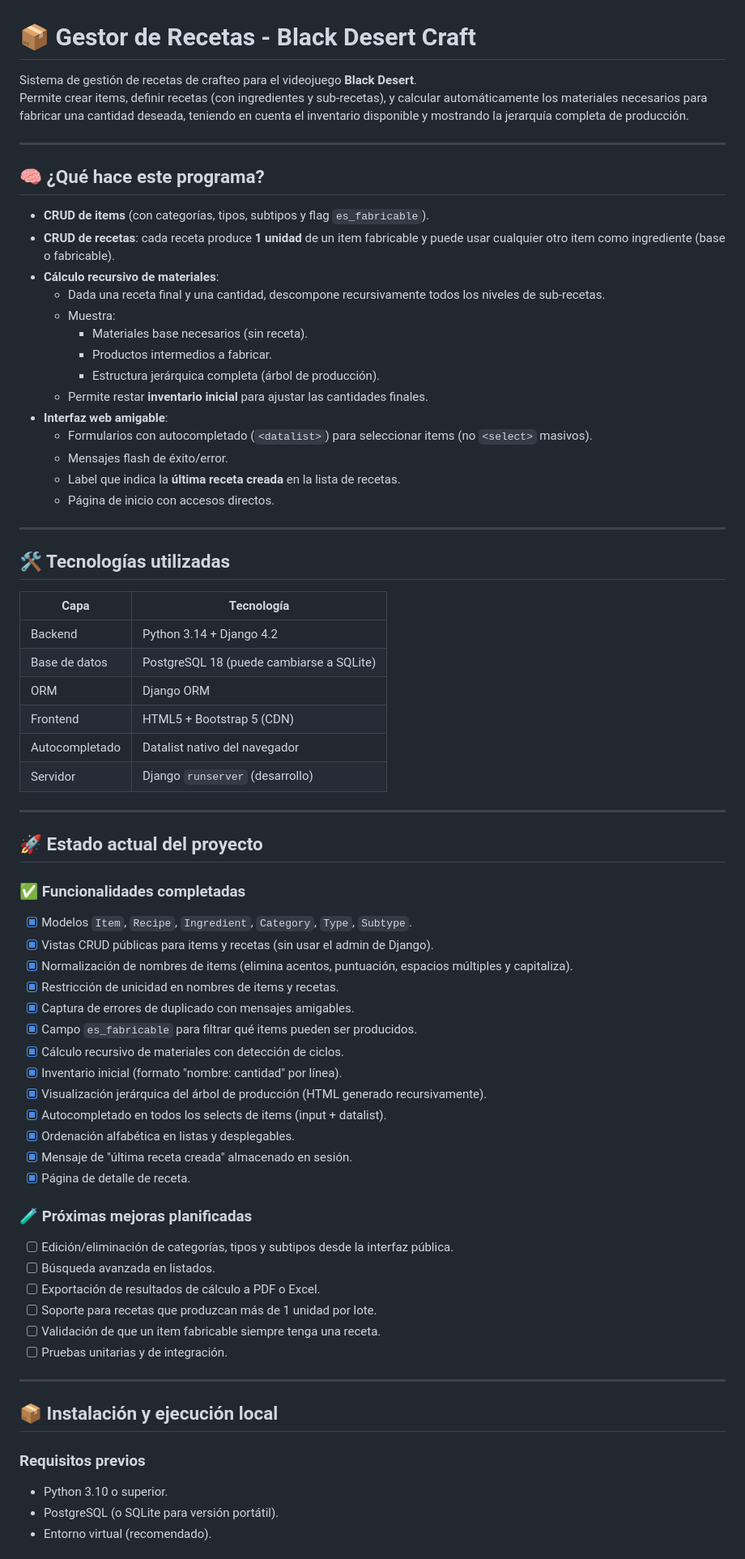
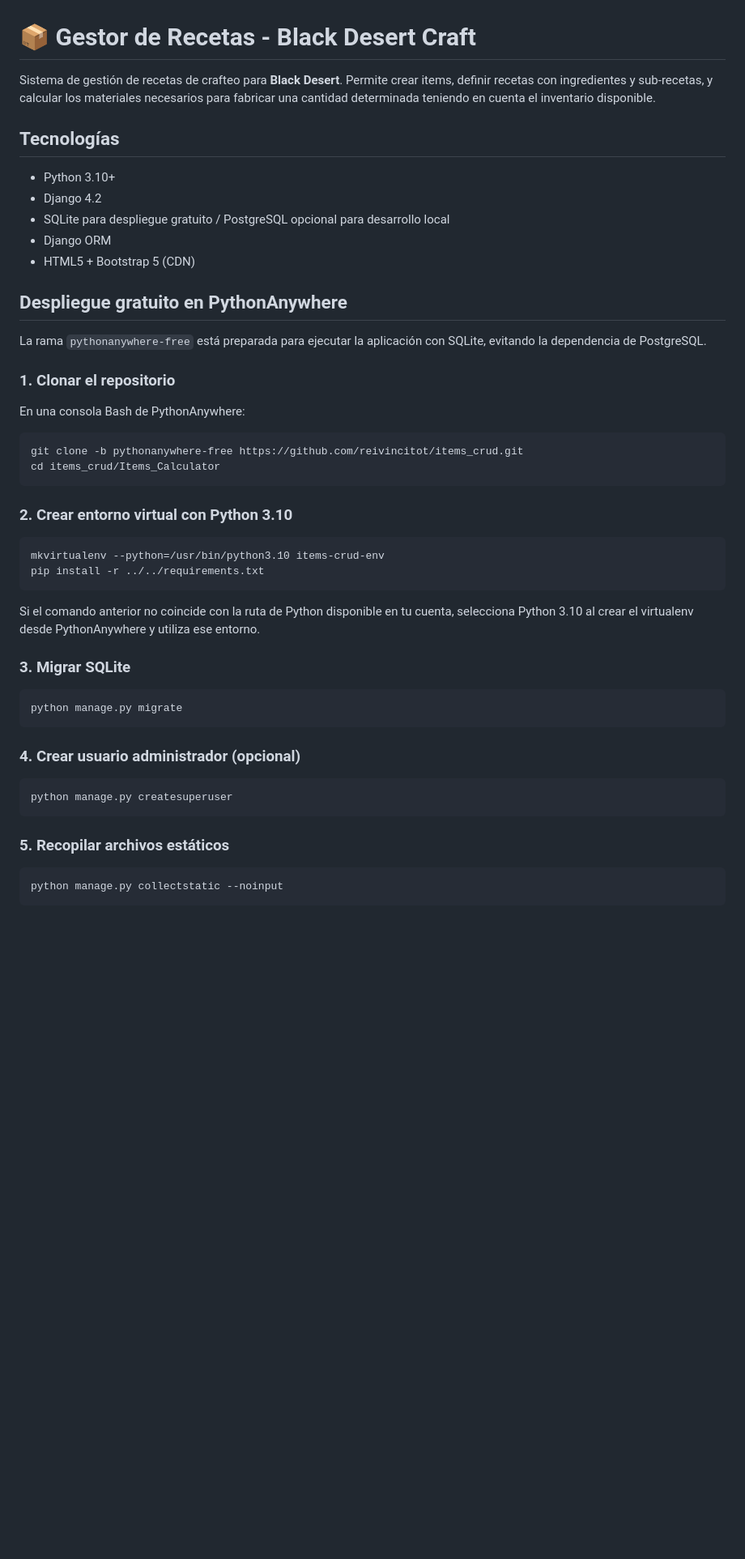
Before and after one commit to reivincitot/items_crud, a Markdown page: README.md, the part around one of its changes. Shown at 81% size. Drawn GitHub-style; blank space fills up the shorter version.

Commit message:
Document PythonAnywhere deployment

````diff
--- a/README.md
+++ b/README.md
@@ -1,76 +1,52 @@
 # 📦 Gestor de Recetas - Black Desert Craft
 
-Sistema de gestión de recetas de crafteo para el videojuego **Black Desert**.
-Permite crear items, definir recetas (con ingredientes y sub-recetas), y calcular automáticamente los materiales necesarios para fabricar una cantidad deseada, teniendo en cuenta el inventario disponible y mostrando la jerarquía completa de producción.
+Sistema de gestión de recetas de crafteo para **Black Desert**. Permite crear items, definir recetas con ingredientes y sub-recetas, y calcular los materiales necesarios para fabricar una cantidad determinada teniendo en cuenta el inventario disponible.
 
----
+## Tecnologías
 
-## 🧠 ¿Qué hace este programa?
+- Python 3.10+
+- Django 4.2
+- SQLite para despliegue gratuito / PostgreSQL opcional para desarrollo local
+- Django ORM
+- HTML5 + Bootstrap 5 (CDN)
 
-- **CRUD de items** (con categorías, tipos, subtipos y flag `es_fabricable`).
-- **CRUD de recetas**: cada receta produce **1 unidad** de un item fabricable y puede usar cualquier otro item como ingrediente (base o fabricable).
-- **Cálculo recursivo de materiales**:
-  - Dada una receta final y una cantidad, descompone recursivamente todos los niveles de sub‑recetas.
-  - Muestra:
-    - Materiales base necesarios (sin receta).
-    - Productos intermedios a fabricar.
-    - Estructura jerárquica completa (árbol de producción).
-  - Permite restar **inventario inicial** para ajustar las cantidades finales.
-- **Interfaz web amigable**:
-  - Formularios con autocompletado (`<datalist>`) para seleccionar items (no `<select>` masivos).
-  - Mensajes flash de éxito/error.
-  - Label que indica la **última receta creada** en la lista de recetas.
-  - Página de inicio con accesos directos.
+## Despliegue gratuito en PythonAnywhere
 
----
+La rama `pythonanywhere-free` está preparada para ejecutar la aplicación con SQLite, evitando la dependencia de PostgreSQL.
 
-## 🛠️ Tecnologías utilizadas
+### 1. Clonar el repositorio
 
-| Capa          | Tecnología                                        |
-|---------------|---------------------------------------------------|
-| Backend       | Python 3.14 + Django 4.2                         |
-| Base de datos | PostgreSQL 18 (puede cambiarse a SQLite)         |
-| ORM           | Django ORM                                        |
-| Frontend      | HTML5 + Bootstrap 5 (CDN)                        |
-| Autocompletado| Datalist nativo del navegador                    |
-| Servidor      | Django `runserver` (desarrollo)                  |
+En una consola Bash de PythonAnywhere:
 
----
+```bash
+git clone -b pythonanywhere-free https://github.com/reivincitot/items_crud.git
+cd items_crud/Items_Calculator
+```
 
-## 🚀 Estado actual del proyecto
+### 2. Crear entorno virtual con Python 3.10
 
-### ✅ Funcionalidades completadas
+```bash
+mkvirtualenv --python=/usr/bin/python3.10 items-crud-env
+pip install -r ../../requirements.txt
+```
 
-- [x] Modelos `Item`, `Recipe`, `Ingredient`, `Category`, `Type`, `Subtype`.
-- [x] Vistas CRUD públicas para items y recetas (sin usar el admin de Django).
-- [x] Normalización de nombres de items (elimina acentos, puntuación, espacios múltiples y capitaliza).
-- [x] Restricción de unicidad en nombres de items y recetas.
-- [x] Captura de errores de duplicado con mensajes amigables.
-- [x] Campo `es_fabricable` para filtrar qué items pueden ser producidos.
-- [x] Cálculo recursivo de materiales con detección de ciclos.
-- [x] Inventario inicial (formato "nombre: cantidad" por línea).
-- [x] Visualización jerárquica del árbol de producción (HTML generado recursivamente).
-- [x] Autocompletado en todos los selects de items (input + datalist).
-- [x] Ordenación alfabética en listas y desplegables.
-- [x] Mensaje de "última receta creada" almacenado en sesión.
-- [x] Página de detalle de receta.
+Si el comando anterior no coincide con la ruta de Python disponible en tu cuenta, selecciona Python 3.10 al crear el virtualenv desde PythonAnywhere y utiliza ese entorno.
 
-### 🧪 Próximas mejoras planificadas
+### 3. Migrar SQLite
 
-- [ ] Edición/eliminación de categorías, tipos y subtipos desde la interfaz pública.
-- [ ] Búsqueda avanzada en listados.
-- [ ] Exportación de resultados de cálculo a PDF o Excel.
-- [ ] Soporte para recetas que produzcan más de 1 unidad por lote.
-- [ ] Validación de que un item fabricable siempre tenga una receta.
-- [ ] Pruebas unitarias y de integración.
+```bash
+python manage.py migrate
+```
 
----
+### 4. Crear usuario administrador (opcional)
 
-## 📦 Instalación y ejecución local
+```bash
+python manage.py createsuperuser
+```
 
-### Requisitos previos
+### 5. Recopilar archivos estáticos
 
-- Python 3.10 o superior.
-- PostgreSQL (o SQLite para versión portátil).
-- Entorno virtual (recomendado).
+```bash
+python manage.py collectstatic --noinput
+```
 
````
Also changed, not shown: other parts of README.md (+72 -7 lines).
